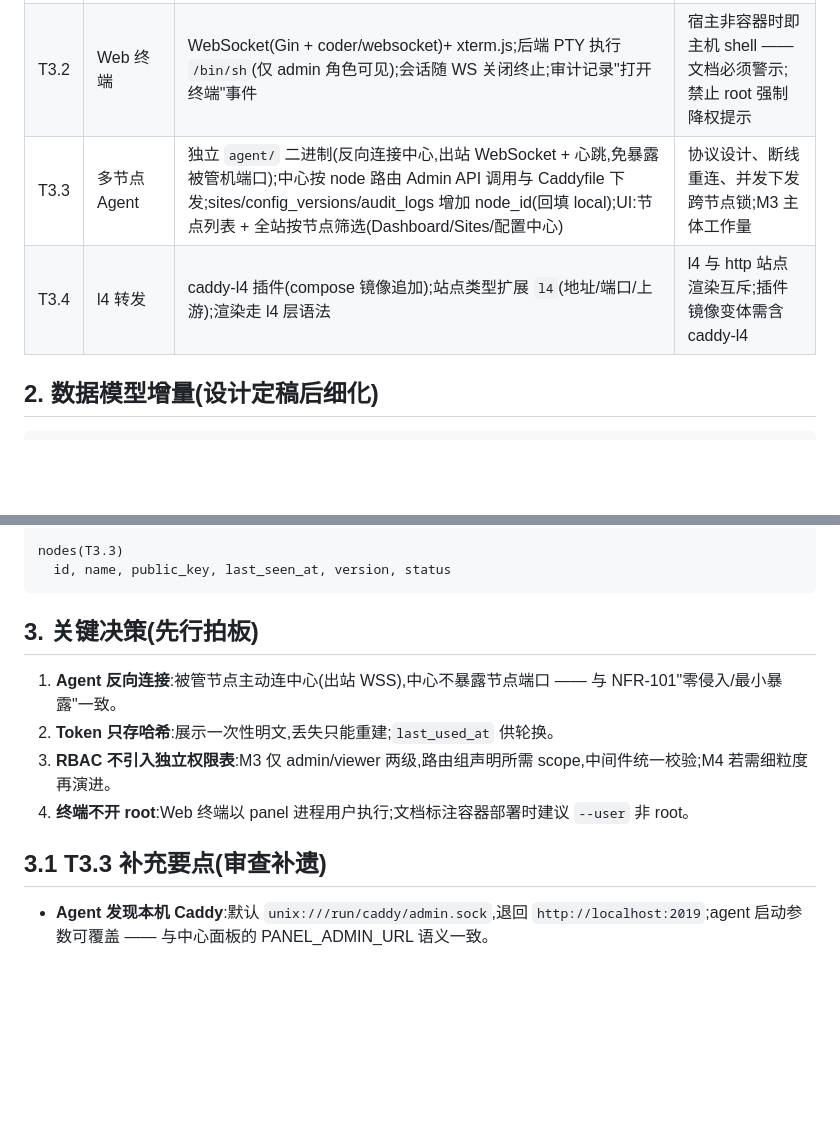
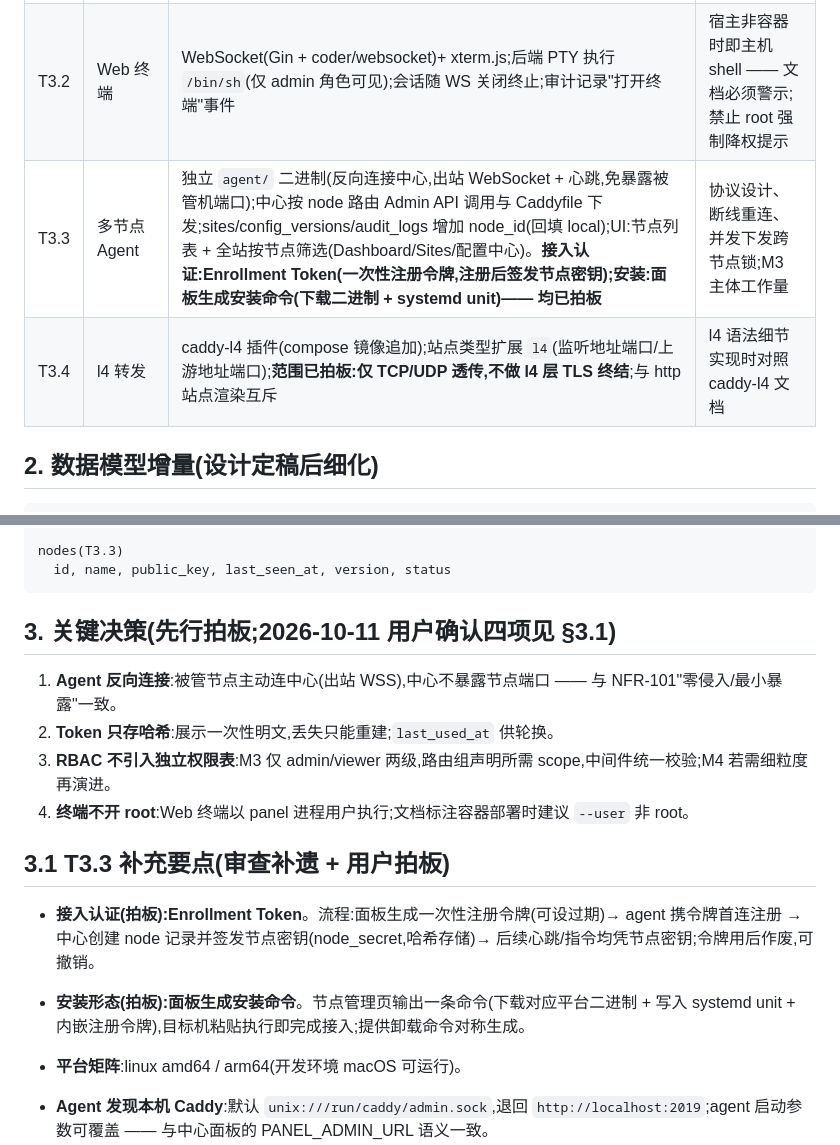
Before and after one commit to realqingtian/Caddy-Panel, a Markdown page: docs/m3-design.md, 2 parts joined by grey strips. GitHub-like rendering; blank space fills up the shorter version.

Commit message:
docs(M3): 四项关键决策拍板并固化 —— Enrollment Token 接入/生成安装命令/l4 仅透传/T3.3 先行(用户确认)

````diff
--- a/docs/m3-design.md
+++ b/docs/m3-design.md
@@ -9,8 +9,8 @@
 | --- | --- | --- | --- |
 | T3.1 | 开放 API Token + RBAC | 新表 api_tokens(name/token 哈希/scopes/过期);认证中间件接受 `Authorization: Bearer <token>`(与 JWT 并存);scopes:read/write 按路由组声明;RBAC:users.role 扩展 viewer(只读路由)与 admin(全部),登录 JWT 载入 role 并在中间件校验 | 权限粒度设计错误会静默放行 —— 路由级白名单 + 测试全覆盖 |
 | T3.2 | Web 终端 | WebSocket(Gin + coder/websocket)+ xterm.js;后端 PTY 执行 `/bin/sh`(仅 admin 角色可见);会话随 WS 关闭终止;审计记录"打开终端"事件 | 宿主非容器时即主机 shell —— 文档必须警示;禁止 root 强制降权提示 |
-| T3.3 | 多节点 Agent | 独立 `agent/` 二进制(反向连接中心,出站 WebSocket + 心跳,免暴露被管机端口);中心按 node 路由 Admin API 调用与 Caddyfile 下发;sites/config_versions/audit_logs 增加 node_id(回填 local);UI:节点列表 + 全站按节点筛选(Dashboard/Sites/配置中心) | 协议设计、断线重连、并发下发跨节点锁;M3 主体工作量 |
-| T3.4 | l4 转发 | caddy-l4 插件(compose 镜像追加);站点类型扩展 `l4`(地址/端口/上游);渲染走 l4 层语法 | l4 与 http 站点渲染互斥;插件镜像变体需含 caddy-l4 |
+| T3.3 | 多节点 Agent | 独立 `agent/` 二进制(反向连接中心,出站 WebSocket + 心跳,免暴露被管机端口);中心按 node 路由 Admin API 调用与 Caddyfile 下发;sites/config_versions/audit_logs 增加 node_id(回填 local);UI:节点列表 + 全站按节点筛选(Dashboard/Sites/配置中心)。**接入认证:Enrollment Token(一次性注册令牌,注册后签发节点密钥);安装:面板生成安装命令(下载二进制 + systemd unit)—— 均已拍板** | 协议设计、断线重连、并发下发跨节点锁;M3 主体工作量 |
+| T3.4 | l4 转发 | caddy-l4 插件(compose 镜像追加);站点类型扩展 `l4`(监听地址端口/上游地址端口);**范围已拍板:仅 TCP/UDP 透传,不做 l4 层 TLS 终结**;与 http 站点渲染互斥 | l4 语法细节实现时对照 caddy-l4 文档 |
 
 ## 2. 数据模型增量(设计定稿后细化)
 
@@ -28,14 +28,18 @@ nodes(T3.3)
   id, name, public_key, last_seen_at, version, status
 ```
 
-## 3. 关键决策(先行拍板)
+## 3. 关键决策(先行拍板;2026-10-11 用户确认四项见 §3.1)
 
 1. **Agent 反向连接**:被管节点主动连中心(出站 WSS),中心不暴露节点端口 —— 与 NFR-101"零侵入/最小暴露"一致。
 2. **Token 只存哈希**:展示一次性明文,丢失只能重建;`last_used_at` 供轮换。
 3. **RBAC 不引入独立权限表**:M3 仅 admin/viewer 两级,路由组声明所需 scope,中间件统一校验;M4 若需细粒度再演进。
 4. **终端不开 root**:Web 终端以 panel 进程用户执行;文档标注容器部署时建议 `--user` 非 root。
 
-## 3.1 T3.3 补充要点(审查补遗)
+## 3.1 T3.3 补充要点(审查补遗 + 用户拍板)
+
+- **接入认证(拍板):Enrollment Token**。流程:面板生成一次性注册令牌(可设过期)→ agent 携令牌首连注册 → 中心创建 node 记录并签发节点密钥(node_secret,哈希存储)→ 后续心跳/指令均凭节点密钥;令牌用后作废,可撤销。
+- **安装形态(拍板):面板生成安装命令**。节点管理页输出一条命令(下载对应平台二进制 + 写入 systemd unit + 内嵌注册令牌),目标机粘贴执行即完成接入;提供卸载命令对称生成。
+- **平台矩阵**:linux amd64 / arm64(开发环境 macOS 可运行)。
 
 - **Agent 发现本机 Caddy**:默认 `unix:///run/caddy/admin.sock`,退回 `http://localhost:2019`;agent 启动参数可覆盖 —— 与中心面板的 PANEL_ADMIN_URL 语义一致。
 - **跨节点 UI**:Dashboard 状态卡与站点列表增加节点维度(节点选择器);audit_logs 按 node_id 过滤。
````
Also changed, not shown: docs/progress.md (+1 -0 lines).
